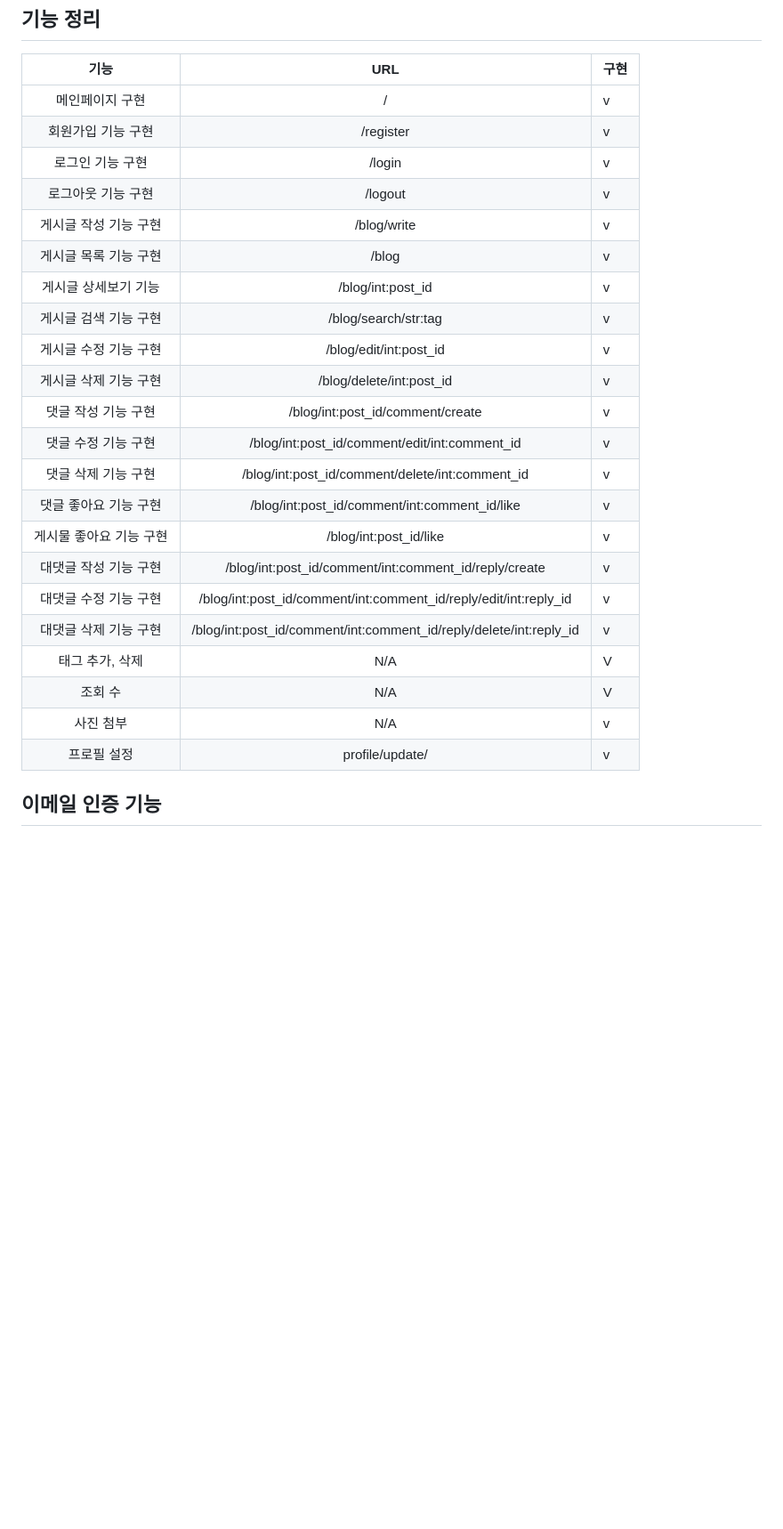
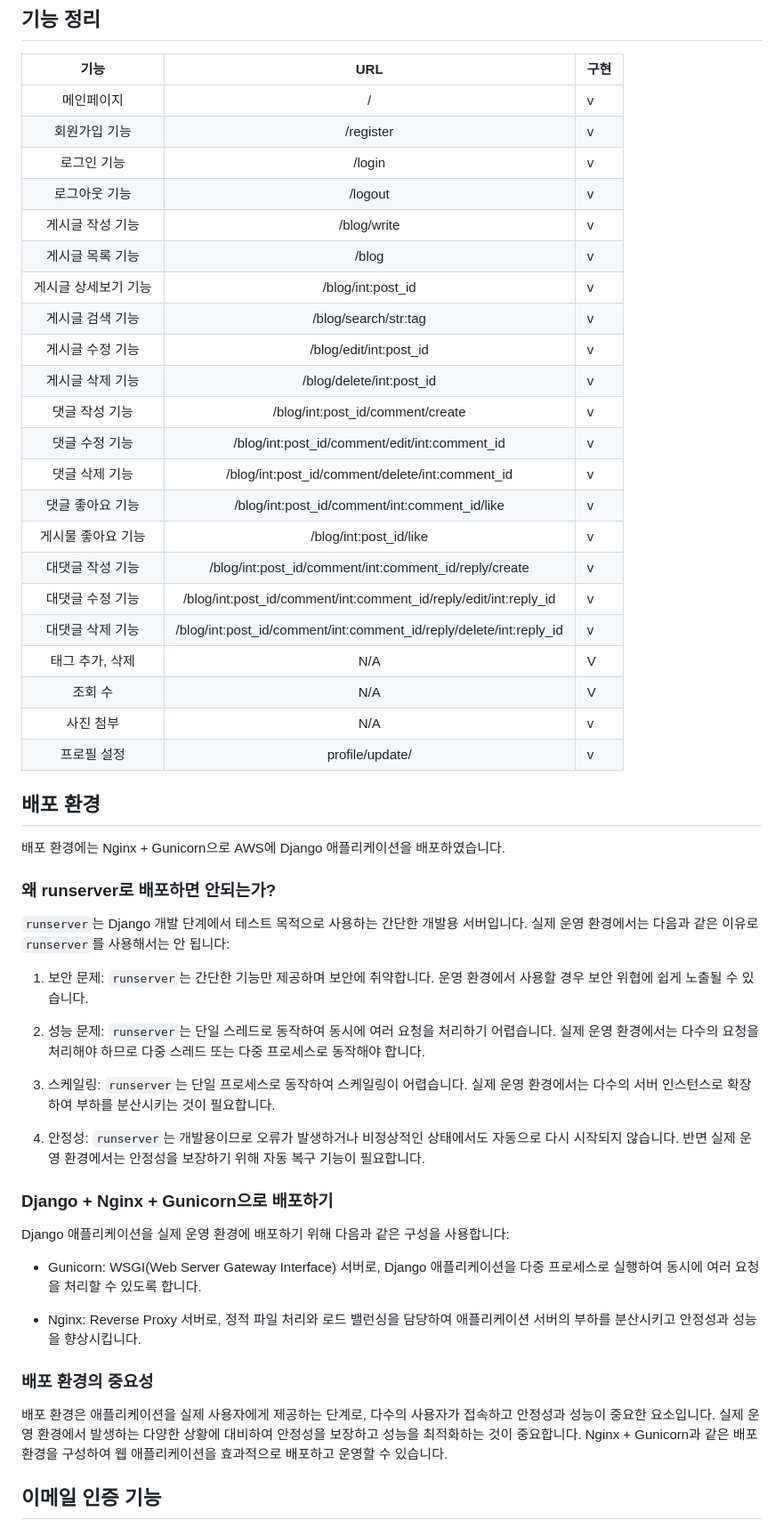
Before and after one commit to sungbinlee/django-blog-service, a Markdown page: README.md, the part around the change. Shown at 89% size. Drawn GitHub-style; blank space fills up the shorter version.

Commit message:
[docs] 배포환경 내용 작성

```diff
--- a/README.md
+++ b/README.md
@@ -15,28 +15,52 @@ Django로 개발된 블로그 서비스입니다.
 
 |          기능           |                                URL                                 | 구현 |
 | :---------------------: | :----------------------------------------------------------------: | ---- |
-|     메인페이지 구현     |                                 /                                  | v    |
-|   회원가입 기능 구현    |                             /register                              | v    |
-|    로그인 기능 구현     |                               /login                               | v    |
-|   로그아웃 기능 구현    |                              /logout                               | v    |
-|  게시글 작성 기능 구현  |                            /blog/write                             | v    |
-|  게시글 목록 기능 구현  |                               /blog                                | v    |
+|     메인페이지     |                                 /                                  | v    |
+|   회원가입 기능    |                             /register                              | v    |
+|    로그인 기능     |                               /login                               | v    |
+|   로그아웃 기능    |                              /logout                               | v    |
+|  게시글 작성 기능  |                            /blog/write                             | v    |
+|  게시글 목록 기능  |                               /blog                                | v    |
 |  게시글 상세보기 기능   |                         /blog/int:post_id                          | v    |
-|  게시글 검색 기능 구현  |                        /blog/search/str:tag                        | v    |
-|  게시글 수정 기능 구현  |                       /blog/edit/int:post_id                       | v    |
-|  게시글 삭제 기능 구현  |                      /blog/delete/int:post_id                      | v    |
-|   댓글 작성 기능 구현   |                  /blog/int:post_id/comment/create                  | v    |
-|   댓글 수정 기능 구현   |           /blog/int:post_id/comment/edit/int:comment_id            | v    |
-|   댓글 삭제 기능 구현   |          /blog/int:post_id/comment/delete/int:comment_id           | v    |
-|  댓글 좋아요 기능 구현  |           /blog/int:post_id/comment/int:comment_id/like            | v    |
-| 게시물 좋아요 기능 구현 |                       /blog/int:post_id/like                       | v    |
-|  대댓글 작성 기능 구현  |       /blog/int:post_id/comment/int:comment_id/reply/create        | v    |
-|  대댓글 수정 기능 구현  |  /blog/int:post_id/comment/int:comment_id/reply/edit/int:reply_id  | v    |
-|  대댓글 삭제 기능 구현  | /blog/int:post_id/comment/int:comment_id/reply/delete/int:reply_id | v    |
+|  게시글 검색 기능  |                        /blog/search/str:tag                        | v    |
+|  게시글 수정 기능  |                       /blog/edit/int:post_id                       | v    |
+|  게시글 삭제 기능  |                      /blog/delete/int:post_id                      | v    |
+|   댓글 작성 기능   |                  /blog/int:post_id/comment/create                  | v    |
+|   댓글 수정 기능  |           /blog/int:post_id/comment/edit/int:comment_id            | v    |
+|   댓글 삭제 기능   |          /blog/int:post_id/comment/delete/int:comment_id           | v    |
+|  댓글 좋아요 기능  |           /blog/int:post_id/comment/int:comment_id/like            | v    |
+| 게시물 좋아요 기능 |                       /blog/int:post_id/like                       | v    |
+|  대댓글 작성 기능  |       /blog/int:post_id/comment/int:comment_id/reply/create        | v    |
+|  대댓글 수정 기능  |  /blog/int:post_id/comment/int:comment_id/reply/edit/int:reply_id  | v    |
+|  대댓글 삭제 기능  | /blog/int:post_id/comment/int:comment_id/reply/delete/int:reply_id | v    |
 |     태그 추가, 삭제     |                                N/A                                 | V    |
 |         조회 수         |                                N/A                                 | V    |
 |        사진 첨부        |                                N/A                                 |  v  |
 |       프로필 설정       |                         profile/update/                             |   v |
+
+## 배포 환경
+배포 환경에는 Nginx + Gunicorn으로 AWS에 Django 애플리케이션을 배포하였습니다.
+
+### 왜 runserver로 배포하면 안되는가?
+`runserver`는 Django 개발 단계에서 테스트 목적으로 사용하는 간단한 개발용 서버입니다. 실제 운영 환경에서는 다음과 같은 이유로 `runserver`를 사용해서는 안 됩니다:
+
+1. 보안 문제: `runserver`는 간단한 기능만 제공하며 보안에 취약합니다. 운영 환경에서 사용할 경우 보안 위협에 쉽게 노출될 수 있습니다.
+
+2. 성능 문제: `runserver`는 단일 스레드로 동작하여 동시에 여러 요청을 처리하기 어렵습니다. 실제 운영 환경에서는 다수의 요청을 처리해야 하므로 다중 스레드 또는 다중 프로세스로 동작해야 합니다.
+
+3. 스케일링: `runserver`는 단일 프로세스로 동작하여 스케일링이 어렵습니다. 실제 운영 환경에서는 다수의 서버 인스턴스로 확장하여 부하를 분산시키는 것이 필요합니다.
+
+4. 안정성: `runserver`는 개발용이므로 오류가 발생하거나 비정상적인 상태에서도 자동으로 다시 시작되지 않습니다. 반면 실제 운영 환경에서는 안정성을 보장하기 위해 자동 복구 기능이 필요합니다.
+
+### Django + Nginx + Gunicorn으로 배포하기
+Django 애플리케이션을 실제 운영 환경에 배포하기 위해 다음과 같은 구성을 사용합니다:
+
+- Gunicorn: WSGI(Web Server Gateway Interface) 서버로, Django 애플리케이션을 다중 프로세스로 실행하여 동시에 여러 요청을 처리할 수 있도록 합니다.
+
+- Nginx: Reverse Proxy 서버로, 정적 파일 처리와 로드 밸런싱을 담당하여 애플리케이션 서버의 부하를 분산시키고 안정성과 성능을 향상시킵니다.
+
+### 배포 환경의 중요성
+배포 환경은 애플리케이션을 실제 사용자에게 제공하는 단계로, 다수의 사용자가 접속하고 안정성과 성능이 중요한 요소입니다. 실제 운영 환경에서 발생하는 다양한 상황에 대비하여 안정성을 보장하고 성능을 최적화하는 것이 중요합니다. Nginx + Gunicorn과 같은 배포 환경을 구성하여 웹 애플리케이션을 효과적으로 배포하고 운영할 수 있습니다.
 
 ## 이메일 인증 기능
 이메일 인증 기능은 사용자가 회원가입을 진행한 후, 회원가입한 이메일 주소가 유효하고 접근 가능한지 확인하기 위해 사용되는 기능입니다. 이메일 인증이 완료된 사용자만 로그인이 가능하도록 제한할 수 있으며, 이를 통해 사용자의 계정 보안을 강화할 수 있습니다. 이를 위해 다음과 같은 원리로 구현하였습니다:
```
